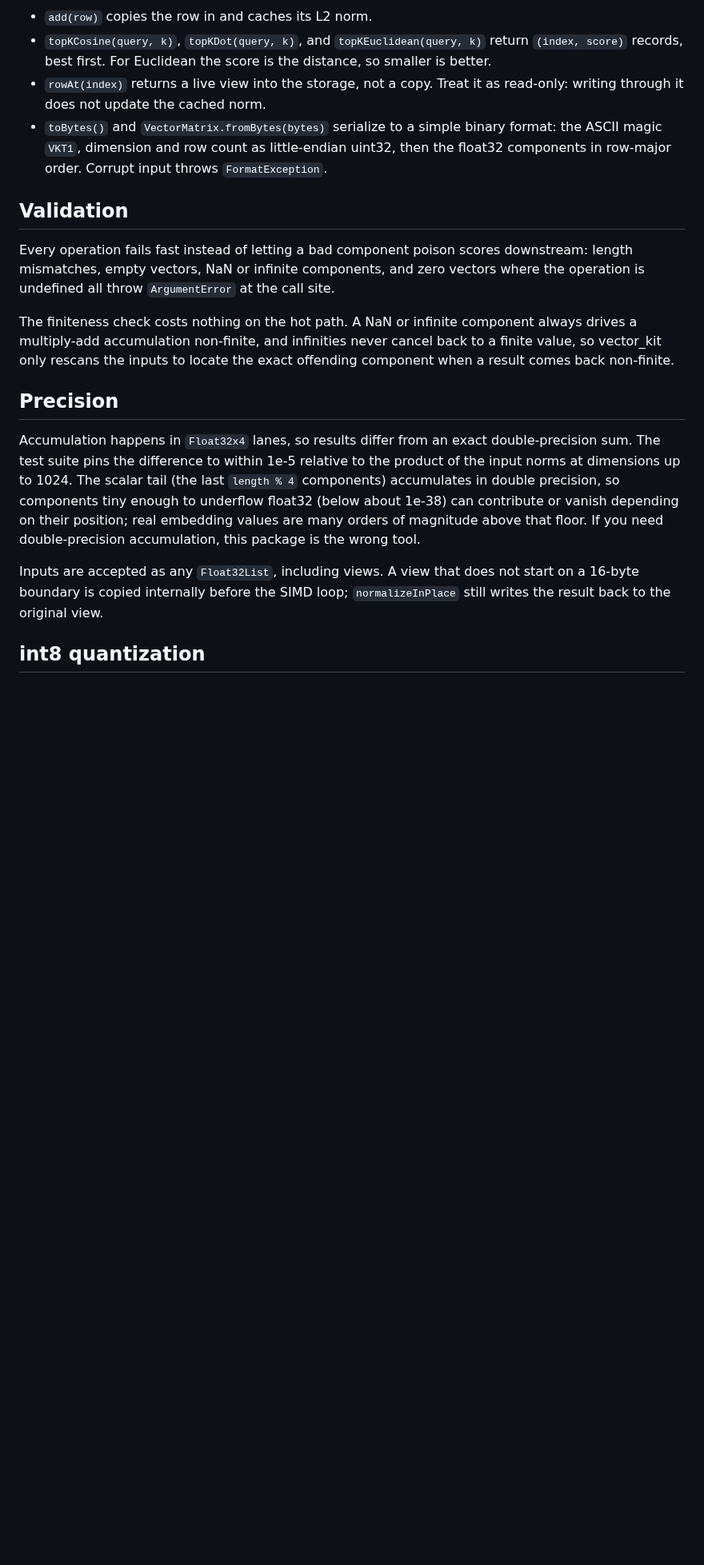
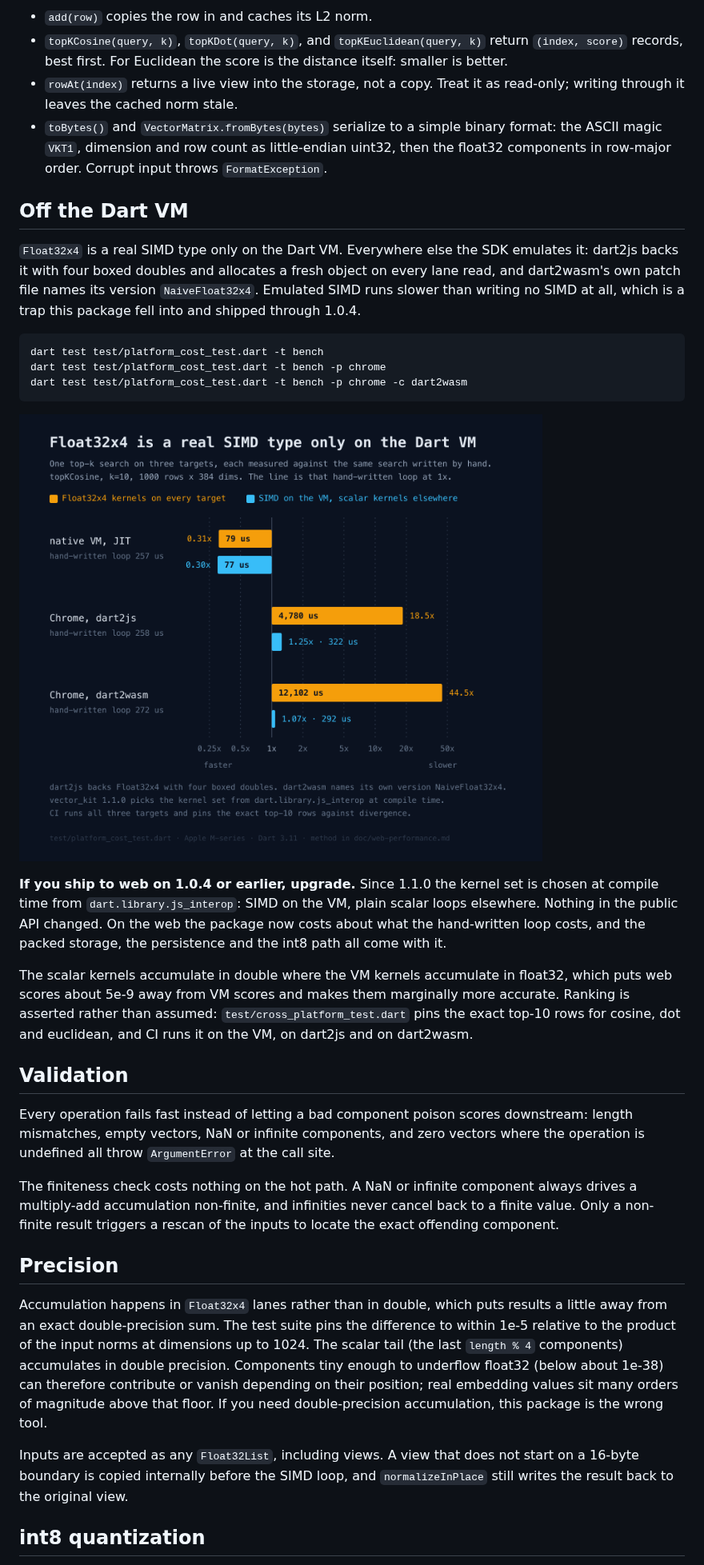
Before and after one commit to Yusufihsangorgel/vector_kit, a Markdown page: README.md, the part around one of its changes. Shown at 80% size. Drawn GitHub-style; pictures changed too: doc/platform.png (added); blank space fills up the shorter version.

Commit message:
Lead with the benchmark instead of a version warning

````diff
--- a/README.md
+++ b/README.md
@@ -106,47 +103,70 @@ boundary. The search loops read the whole matrix through a single
 ![vector_kit memory layout: rows packed end to end in one Float32List with padding, viewed through a single Float32x4List for top-k search](https://raw.githubusercontent.com/Yusufihsangorgel/vector_kit/main/doc/layout.png)
 
 - `add(row)` copies the row in and caches its L2 norm.
-- `topKCosine(query, k)`, `topKDot(query, k)`, and
-  `topKEuclidean(query, k)` return `(index, score)` records, best
-  first. For Euclidean the score is the distance, so smaller is
-  better.
-- `rowAt(index)` returns a live view into the storage, not a copy.
-  Treat it as read-only: writing through it does not update the
-  cached norm.
-- `toBytes()` and `VectorMatrix.fromBytes(bytes)` serialize to a
-  simple binary format: the ASCII magic `VKT1`, dimension and row
-  count as little-endian uint32, then the float32 components in
-  row-major order. Corrupt input throws `FormatException`.
+- `topKCosine(query, k)`, `topKDot(query, k)`, and `topKEuclidean(query, k)`
+  return `(index, score)` records, best first. For Euclidean the score is the
+  distance itself: smaller is better.
+- `rowAt(index)` returns a live view into the storage, not a copy. Treat it as
+  read-only; writing through it leaves the cached norm stale.
+- `toBytes()` and `VectorMatrix.fromBytes(bytes)` serialize to a simple binary
+  format: the ASCII magic `VKT1`, dimension and row count as little-endian
+  uint32, then the float32 components in row-major order. Corrupt input throws
+  `FormatException`.
+
+## Off the Dart VM
+
+`Float32x4` is a real SIMD type only on the Dart VM. Everywhere else the SDK
+emulates it: dart2js backs it with four boxed doubles and allocates a fresh
+object on every lane read, and dart2wasm's own patch file names its version
+`NaiveFloat32x4`. Emulated SIMD runs slower than writing no SIMD at all, which
+is a trap this package fell into and shipped through 1.0.4.
+
+```
+dart test test/platform_cost_test.dart -t bench
+dart test test/platform_cost_test.dart -t bench -p chrome
+dart test test/platform_cost_test.dart -t bench -p chrome -c dart2wasm
+```
+
+![The cost of one top-k cosine search on three targets, each measured against the same search hand-written as a plain scalar loop on that same target. With Float32x4 kernels compiled everywhere: 0.31 times the loop on the native VM, 18.5 times the loop on dart2js, 44.5 times on dart2wasm. With SIMD on the VM and scalar kernels elsewhere, which is what 1.1.0 ships: 0.30 times on the VM, 1.25 times on dart2js, 1.07 times on dart2wasm.](https://raw.githubusercontent.com/Yusufihsangorgel/vector_kit/main/doc/platform.png)
+
+**If you ship to web on 1.0.4 or earlier, upgrade.** Since 1.1.0 the kernel set
+is chosen at compile time from `dart.library.js_interop`: SIMD on the VM, plain
+scalar loops elsewhere. Nothing in the public API changed. On the web the
+package now costs about what the hand-written loop costs, and the packed
+storage, the persistence and the int8 path all come with it.
+
+The scalar kernels accumulate in double where the VM kernels accumulate in
+float32, which puts web scores about 5e-9 away from VM scores and makes them
+marginally more accurate. Ranking is asserted rather than assumed:
+`test/cross_platform_test.dart` pins the exact top-10 rows for cosine, dot and
+euclidean, and CI runs it on the VM, on dart2js and on dart2wasm.
 
 ## Validation
 
-Every operation fails fast instead of letting a bad component poison
-scores downstream: length mismatches, empty vectors, NaN or infinite
-components, and zero vectors where the operation is undefined all
-throw `ArgumentError` at the call site.
+Every operation fails fast instead of letting a bad component poison scores
+downstream: length mismatches, empty vectors, NaN or infinite components, and
+zero vectors where the operation is undefined all throw `ArgumentError` at the
+call site.
 
-The finiteness check costs nothing on the hot path. A NaN or infinite
-component always drives a multiply-add accumulation non-finite, and
-infinities never cancel back to a finite value, so vector_kit only
-rescans the inputs to locate the exact offending component when a
-result comes back non-finite.
+The finiteness check costs nothing on the hot path. A NaN or infinite component
+always drives a multiply-add accumulation non-finite, and infinities never
+cancel back to a finite value. Only a non-finite result triggers a rescan of
+the inputs to locate the exact offending component.
 
 ## Precision
 
-Accumulation happens in `Float32x4` lanes, so results differ from an
-exact double-precision sum. The test suite pins the difference to
-within 1e-5 relative to the product of the input norms at dimensions
-up to 1024. The scalar tail (the last `length % 4` components)
-accumulates in double precision, so components tiny enough to
-underflow float32 (below about 1e-38) can contribute or vanish
-depending on their position; real embedding values are many orders of
-magnitude above that floor. If you need double-precision
-accumulation, this package is the wrong tool.
+Accumulation happens in `Float32x4` lanes rather than in double, which puts
+results a little away from an exact double-precision sum. The test suite pins
+the difference to within 1e-5 relative to the product of the input norms at
+dimensions up to 1024. The scalar tail (the last `length % 4` components)
+accumulates in double precision. Components tiny enough to underflow float32
+(below about 1e-38) can therefore contribute or vanish depending on their
+position; real embedding values sit many orders of magnitude above that floor.
+If you need double-precision accumulation, this package is the wrong tool.
 
-Inputs are accepted as any `Float32List`, including views. A view
-that does not start on a 16-byte boundary is copied internally before
-the SIMD loop; `normalizeInPlace` still writes the result back to the
-original view.
+Inputs are accepted as any `Float32List`, including views. A view that does not
+start on a 16-byte boundary is copied internally before the SIMD loop, and
+`normalizeInPlace` still writes the result back to the original view.
 
 ## int8 quantization
 
````
Also changed, not shown: other parts of README.md (+94 -75 lines), doc/web-performance.md (+11 -4 lines), example/README.md (+42 -8 lines), 4 other files.
